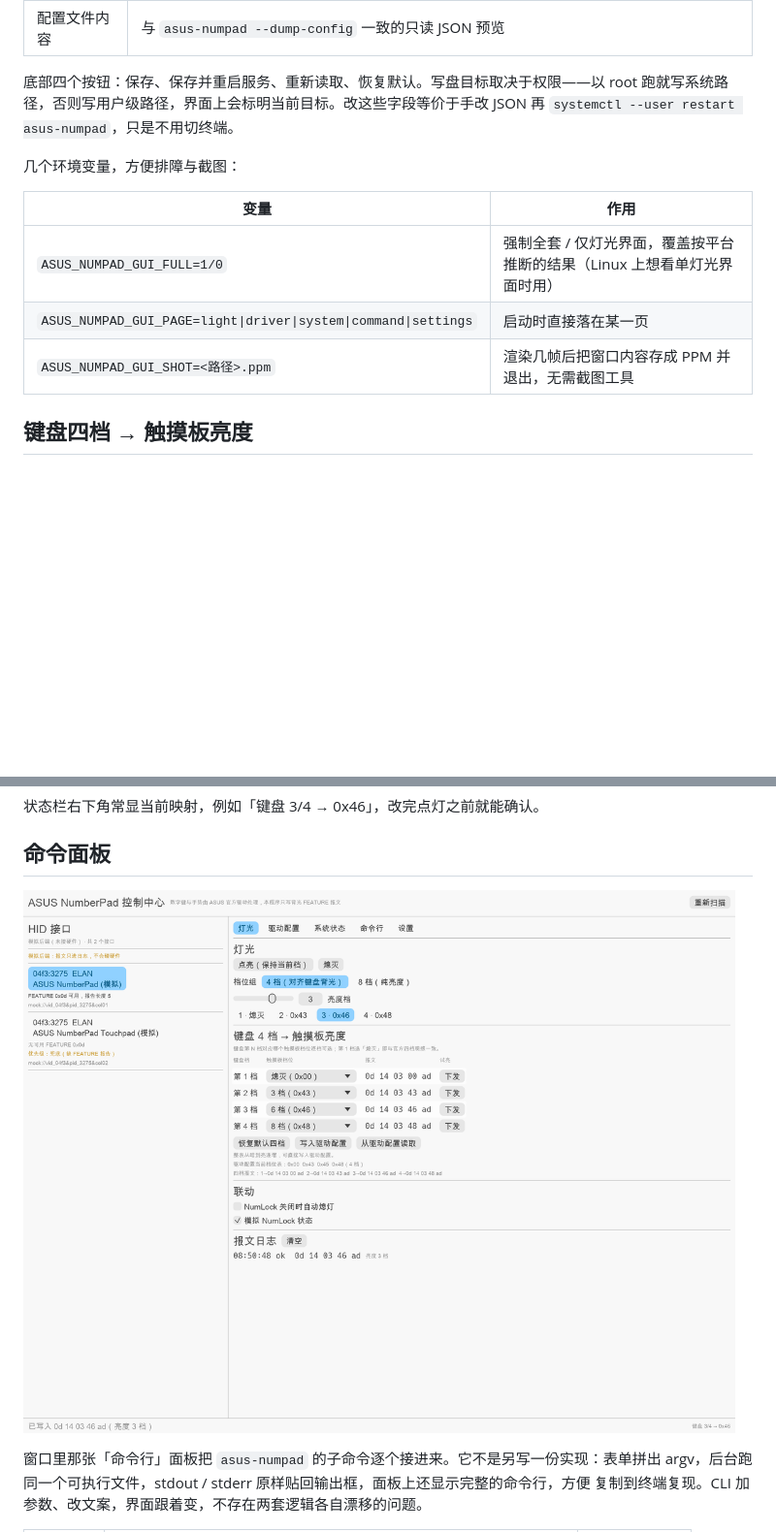
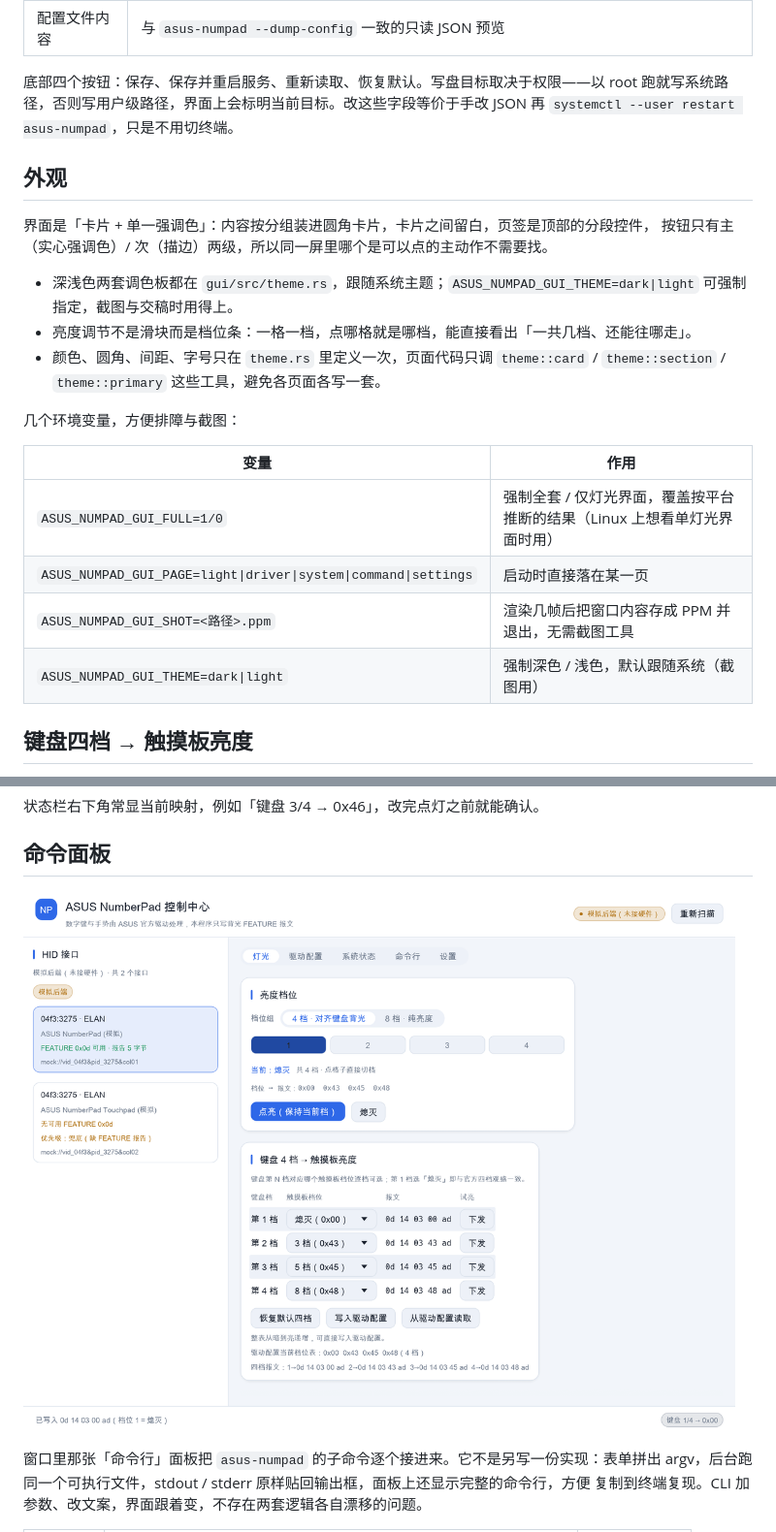
Before and after one commit to RunningVAN/asus-numpad, a Markdown page: gui/README.md, 2 parts joined by grey strips. Shown at 97% size. Rendered like a GitHub page; pictures changed too: site/assets/screenshots/gui-main.png; blank space fills up the shorter version.

```diff
--- a/gui/README.md
+++ b/gui/README.md
@@ -55,6 +55,17 @@ Linux 是全套。灯光页：
 
 底部四个按钮：保存、保存并重启服务、重新读取、恢复默认。写盘目标取决于权限——以 root 跑就写系统路径，否则写用户级路径，界面上会标明当前目标。改这些字段等价于手改 JSON 再 `systemctl --user restart asus-numpad`，只是不用切终端。
 
+## 外观
+
+界面是「卡片 + 单一强调色」：内容按分组装进圆角卡片，卡片之间留白，页签是顶部的分段控件，
+按钮只有主（实心强调色）/ 次（描边）两级，所以同一屏里哪个是可以点的主动作不需要找。
+
+- 深浅色两套调色板都在 `gui/src/theme.rs`，跟随系统主题；`ASUS_NUMPAD_GUI_THEME=dark|light`
+  可强制指定，截图与交稿时用得上。
+- 亮度调节不是滑块而是档位条：一格一档，点哪格就是哪档，能直接看出「一共几档、还能往哪走」。
+- 颜色、圆角、间距、字号只在 `theme.rs` 里定义一次，页面代码只调 `theme::card` /
+  `theme::section` / `theme::primary` 这些工具，避免各页面各写一套。
+
 几个环境变量，方便排障与截图：
 
 | 变量 | 作用 |
@@ -62,6 +73,7 @@ Linux 是全套。灯光页：
 | `ASUS_NUMPAD_GUI_FULL=1/0` | 强制全套 / 仅灯光界面，覆盖按平台推断的结果（Linux 上想看单灯光界面时用） |
 | `ASUS_NUMPAD_GUI_PAGE=light\|driver\|system\|command\|settings` | 启动时直接落在某一页 |
 | `ASUS_NUMPAD_GUI_SHOT=<路径>.ppm` | 渲染几帧后把窗口内容存成 PPM 并退出，无需截图工具 |
+| `ASUS_NUMPAD_GUI_THEME=dark\|light` | 强制深色 / 浅色，默认跟随系统（截图用） |
 
 ## 键盘四档 → 触摸板亮度
 
```
Also changed, not shown: CHANGELOG.md (+12 -0 lines), site/assets/screenshots/gui-driver.png, site/assets/screenshots/gui-win.png, 7 other files.
